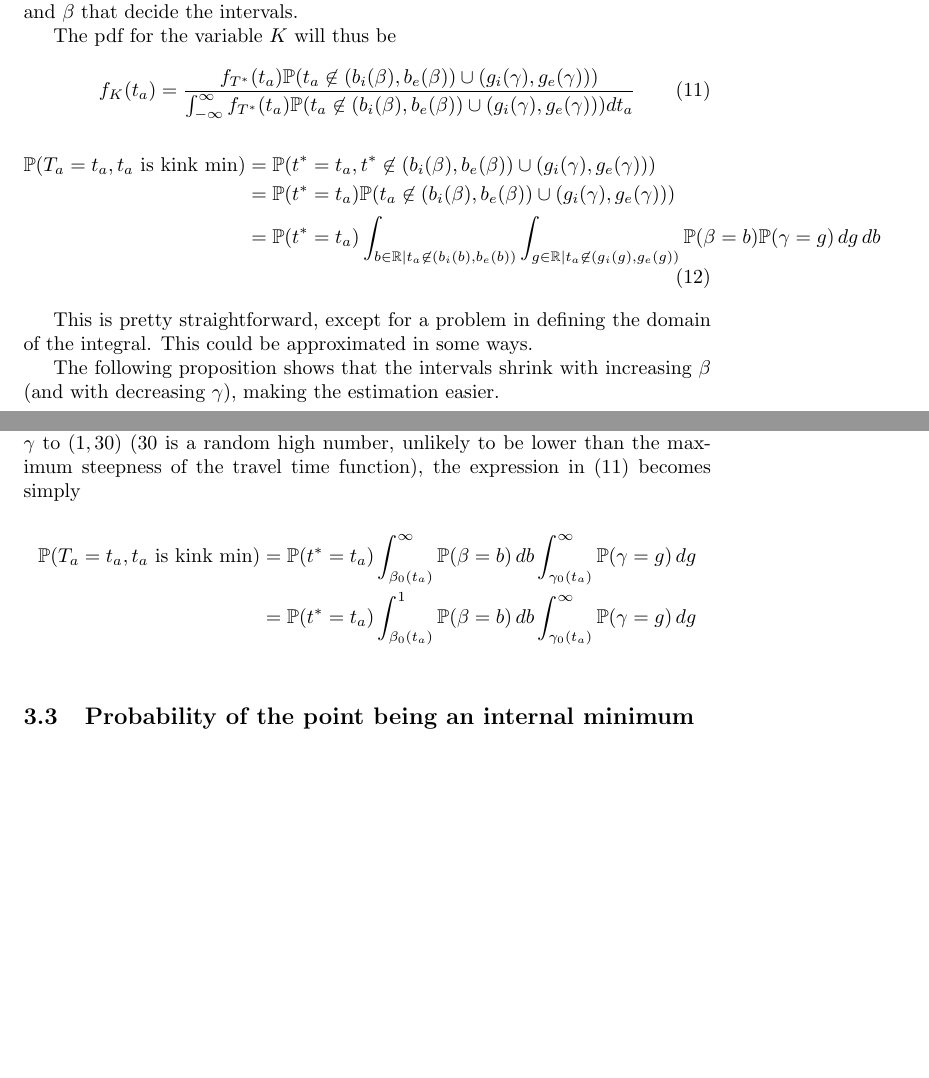
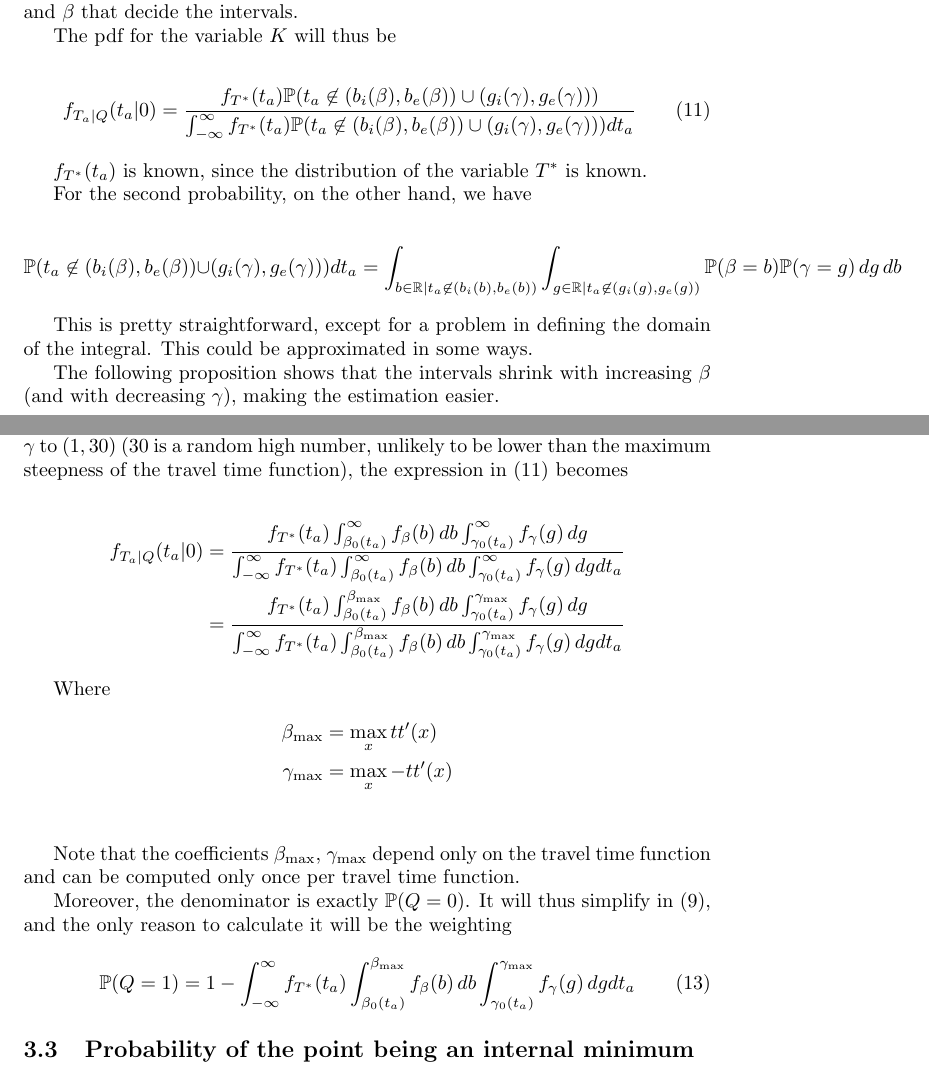
Before and after one commit to YangTransport/inverting_departure_time, a LaTeX document (latex/notes.tex): two parts of pages 7 and 8 of 9, joined at a grey line, cut so that both start at the same text, the shorter picture padded with empty space. Compiled offline with pdfLaTeX.

Commit message:
(hopefully) correctly formulated chapter about kink minima

```diff
--- a/latex/notes.tex
+++ b/latex/notes.tex
@@ -375,16 +375,16 @@ The pdf for the variable \(K\) will thus be
 
 \begin{equation}
   \label{eq:prob_kink}
-    f_K(t_a) & = \frac{f_{T^*}(t_a)\mathbb{P}( t_a \not\in (b_i(\beta), b_e(\beta)) \cup (g_i(\gamma), g_e(\gamma)))}{\int_{-\infty}^\infty f_{T^*}(t_a)\mathbb{P}( t_a \not\in (b_i(\beta), b_e(\beta)) \cup (g_i(\gamma), g_e(\gamma)))dt_a}
+    f_{T_a | Q}(t_a | 0) & = \frac{f_{T^*}(t_a)\mathbb{P}( t_a \not\in (b_i(\beta), b_e(\beta)) \cup (g_i(\gamma), g_e(\gamma)))}{\int_{-\infty}^\infty f_{T^*}(t_a)\mathbb{P}( t_a \not\in (b_i(\beta), b_e(\beta)) \cup (g_i(\gamma), g_e(\gamma)))dt_a}
 \end{equation}
 
-\begin{align}
-  \begin{split}
-    \mathbb{P}(T_a = t_a, t_a \text{ is kink min}) & = \mathbb{P}(t^* = t_a, t^* \not\in (b_i(\beta), b_e(\beta)) \cup (g_i(\gamma), g_e(\gamma))) \\
-                                                   & = \mathbb{P}(t^* = t_a)\mathbb{P}( t_a \not\in (b_i(\beta), b_e(\beta)) \cup (g_i(\gamma), g_e(\gamma))) \\
-                                                   & = \mathbb{P}(t^* = t_a)\int_{b\in \mathbb{R} \vert t_a \not\in (b_i(b), b_e(b))}\int_{g \in \mathbb{R} \vert t_a \not\in (g_i(g), g_e(g))}\mathbb{P}(\beta = b)\mathbb{P}(\gamma = g)\, dg\, db
-  \end{split}
-\end{align}
+\(f_{T^*}(t_a)\) is known, since the distribution of the variable \(T^*\) is known.
+
+For the second probability, on the other hand, we have
+
+\begin{equation*}
+  \mathbb{P}( t_a \not\in (b_i(\beta), b_e(\beta)) \cup (g_i(\gamma), g_e(\gamma)))dt_a} = \int_{b\in \mathbb{R} \vert t_a \not\in (b_i(b), b_e(b))}\int_{g \in \mathbb{R} \vert t_a \not\in (g_i(g), g_e(g))}\mathbb{P}(\beta = b)\mathbb{P}(\gamma = g)\, dg\, db
+\end{equation*}
 
 This is pretty straightforward, except for a problem in defining the domain of the integral.
 This could be approximated in some ways.
@@ -407,12 +407,28 @@ we indeed now have that there exist \(\beta_0(t_a), \gamma_0(t_a) \in \mathbb{R}
   \end{split}
 \end{align}
 
-Since the values of \(\beta_0, \gamma_0\) can be found by bisection (this because the functions \(b_i, b_e, g_i, g_e\) can be numerically evaluated as well), by initializing \(\beta\) to \((0, 1)\), \(\gamma\) to \((1, 30)\) (30 is a random high number, unlikely to be lower than the maximum steepness of the travel time function), the expression in \eqref{eq:prob_kink} becomes simply
+Since the values of \(\beta_0, \gamma_0\) can be found by bisection (this because the functions \(b_i, b_e, g_i, g_e\) can be numerically evaluated as well), by initializing \(\beta\) to \((0, 1)\), \(\gamma\) to \((1, 30)\) (30 is a random high number, unlikely to be lower than the maximum steepness of the travel time function), the expression in \eqref{eq:prob_kink} becomes
 
 \begin{align*}
-  \mathbb{P}(T_a = t_a, t_a \text{ is kink min}) & = \mathbb{P}(t^* = t_a)\int_{\beta_0(t_a)}^\infty\mathbb{P}(\beta = b)\, db\int_{\gamma_0(t_a)}^\infty\mathbb{P}(\gamma = g)\, dg \\
-  & = \mathbb{P}(t^* = t_a)\int_{\beta_0(t_a)}^1\mathbb{P}(\beta = b)\, db\int_{\gamma_0(t_a)}^\infty\mathbb{P}(\gamma = g)\, dg \\
+  f_{T_a | Q}(t_a | 0) & = \frac{f_{T^*}(t_a)\int_{\beta_0(t_a)}^\infty f_\beta(b)\, db\int_{\gamma_0(t_a)}^\infty f_\gamma(g)\, dg}{\int_{-\infty}^\infty f_{T^*}(t_a)\int_{\beta_0(t_a)}^\infty f_\beta(b)\, db\int_{\gamma_0(t_a)}^\infty f_\gamma(g)\, dgdt_a} \\
+  & = \frac{f_{T^*}(t_a)\int_{\beta_0(t_a)}^{\beta_\text{max}}f_\beta(b)\, db\int_{\gamma_0(t_a)}^{\gamma_\text{max}}f_\gamma(g)\, dg}{\int_{-\infty}^\infty f_{T^*}(t_a)\int_{\beta_0(t_a)}^{\beta_\text{max}}f_\beta(b)\, db\int_{\gamma_0(t_a)}^{\gamma_\text{max}}f_\gamma(g)\, dgdt_a}
 \end{align*}
+
+Where
+\begin{align*}
+  \beta_\text{max} & = \max_x{tt'(x)} \\
+  \gamma_\text{max} & = \max_x{-tt'(x)} \\
+\end{align*}
+
+Note that the coefficients \(\beta_\text{max}\), \(\gamma_\text{max}\) depend only on the travel time function and can be computed only once per travel time function.
+
+Moreover, the denominator is exactly \(\mathbb{P}(Q = 0)\).
+It will thus simplify in \eqref{eq:likelihood_split}, and the only reason to calculate it will be the weighting
+
+\begin{equation}
+  \label{eq:prob_int}
+  \mathbb{P}(Q = 1) = 1 - \int_{-\infty}^\infty f_{T^*}(t_a)\int_{\beta_0(t_a)}^{\beta_\text{max}}f_\beta(b)\, db\int_{\gamma_0(t_a)}^{\gamma_\text{max}}f_\gamma(g)\, dgdt_a
+\end{equation}
 
 \subsection{Probability of the point being an internal minimum}
 
```
